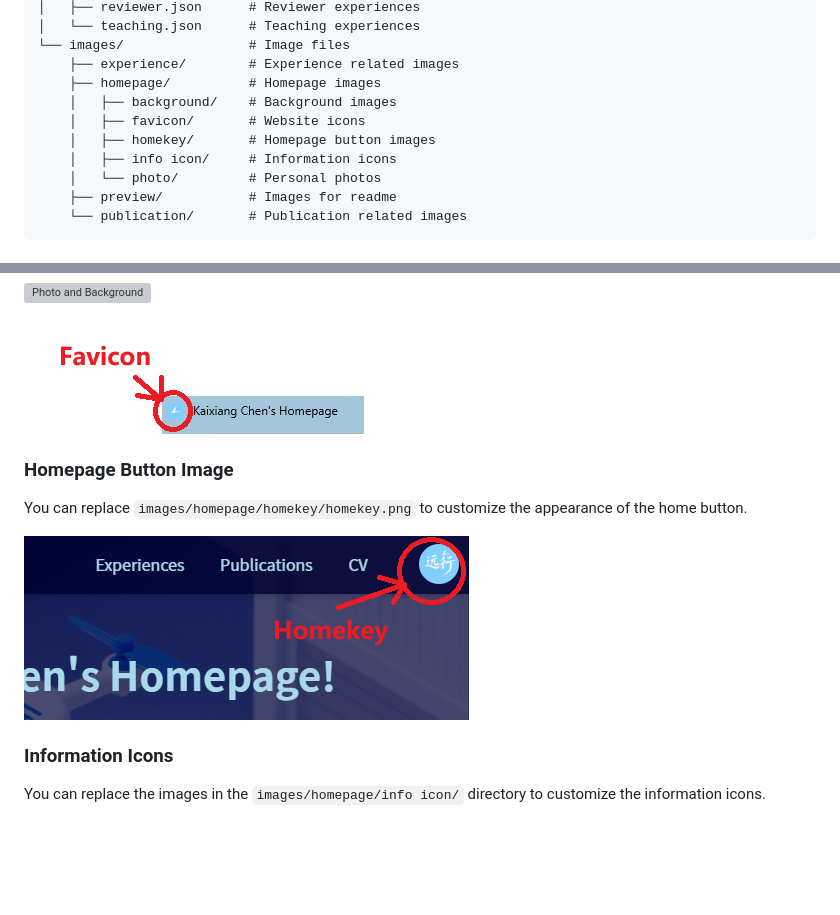
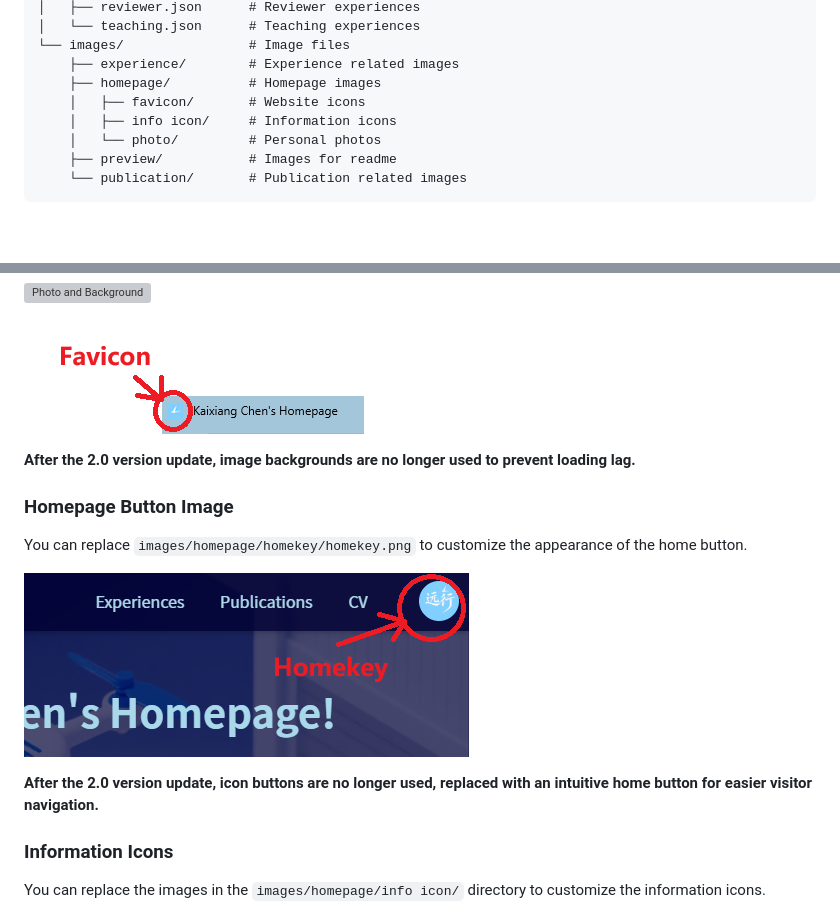
Before and after one commit to Chen-Kaixiang-HuiAn/Chen-Kaixiang-HuiAn.github.io, a Markdown page: README.md, 2 parts joined by grey strips. Drawn GitHub-style; blank space fills up the shorter version; grey boxes are pictures that could not be loaded.

```diff
--- a/README.md
+++ b/README.md
@@ -116,9 +128,7 @@ The project directory structure is as follows:
 └── images/                # Image files
     ├── experience/        # Experience related images
     ├── homepage/          # Homepage images
-    │   ├── background/    # Background images
     │   ├── favicon/       # Website icons
-    │   ├── homekey/       # Homepage button images
     │   ├── info icon/     # Information icons
     │   └── photo/         # Personal photos
     ├── preview/           # Images for readme
@@ -337,11 +347,15 @@ You can replace `images/homepage/background/BG.png` to change the background ima
 
 ![Favicon](./images/preview/preview_favicon.png)
 
+**After the 2.0 version update, image backgrounds are no longer used to prevent loading lag.**
+
 ### Homepage Button Image
 
 You can replace `images/homepage/homekey/homekey.png` to customize the appearance of the home button.
 
  ![Homekey](./images/preview/preview_homekey.png)
+
+**After the 2.0 version update, icon buttons are no longer used, replaced with an intuitive home button for easier visitor navigation.**
 
 ### Information Icons
 
```
Also changed, not shown: other parts of README.md (+15 -3 lines), README_zh.md (+16 -2 lines), images/homepage/homekey/homekey.png (deleted), images/preview2.0/interface_mobile.png (added), images/preview2.0/interface_nav.png (added), images/preview2.0/return.png (added), 1 other file.
